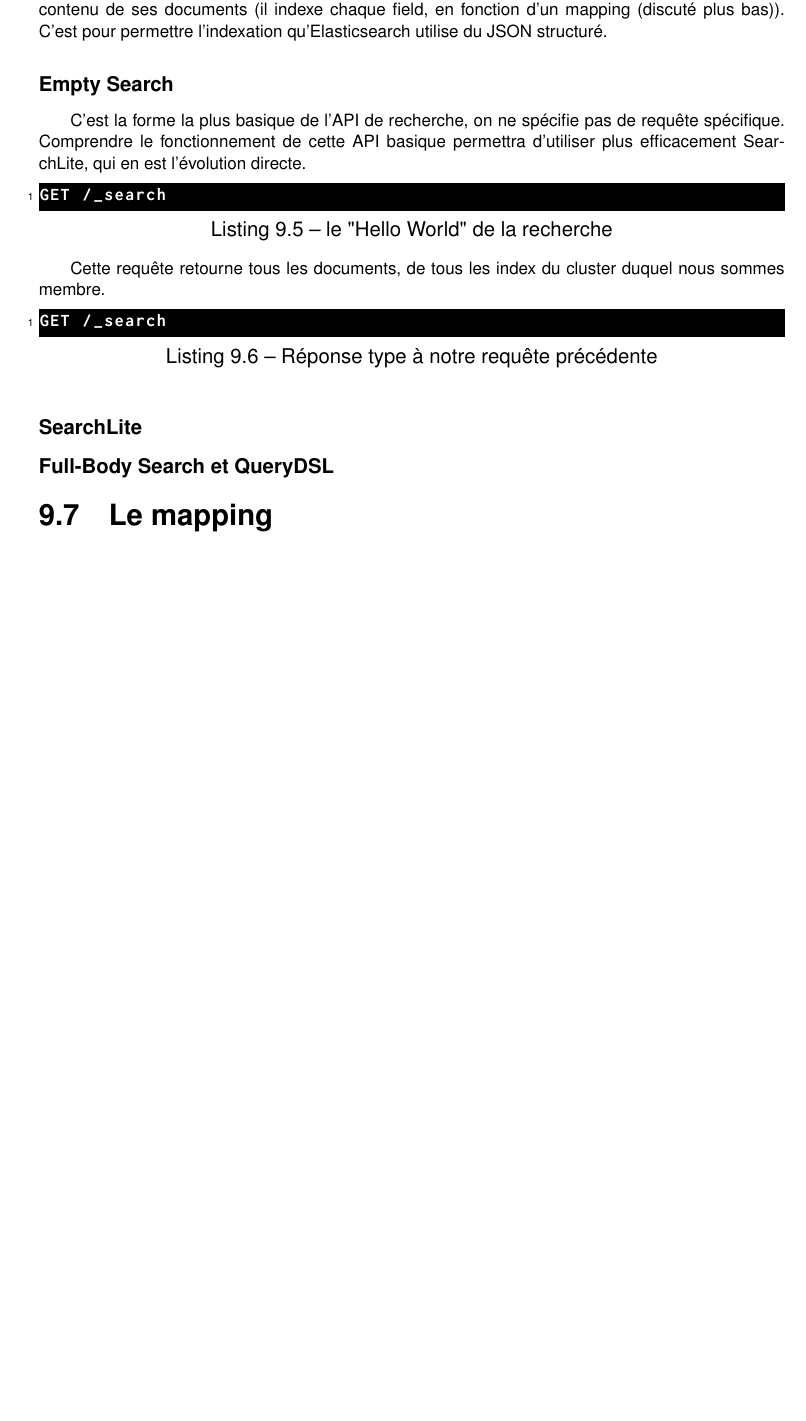
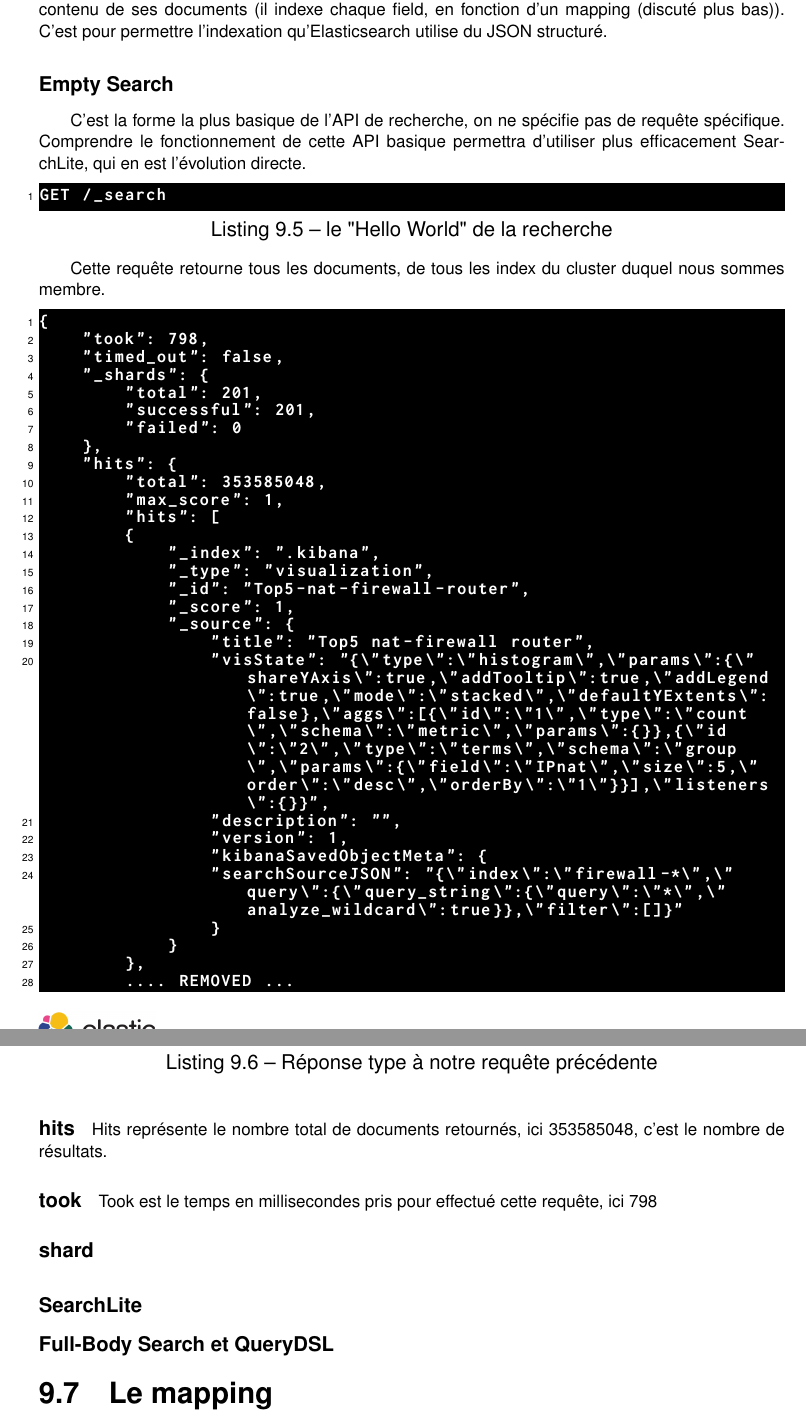
Before and after one commit to Neodiablow/rapport-ciril, a LaTeX document (rapport/rapport.tex, which reads rapport/elasticsearch.tex): part of page 37 of 48 before the commit and two parts of pages 37 and 38 of 49 after it, the two joined at a grey line, cut so that both start at the same text, the shorter picture padded with empty space. Compiled offline with pdfLaTeX.

Commit message:
Ajout de résultats search, début de description

```diff
--- a/rapport/elasticsearch.tex
+++ b/rapport/elasticsearch.tex
@@ -314,10 +314,44 @@
 sommes membre.
 
 \begin{lstlisting}[style=code,label={lst:APIsearchemptyexample2},caption={Réponse type à notre requête précédente}]
-GET /_search
+{
+    "took": 798,
+    "timed_out": false,
+    "_shards": {
+        "total": 201,
+        "successful": 201,
+        "failed": 0
+    },
+    "hits": {
+        "total": 353585048,
+        "max_score": 1,
+        "hits": [
+        {
+            "_index": ".kibana",
+            "_type": "visualization",
+            "_id": "Top5-nat-firewall-router",
+            "_score": 1,
+            "_source": {
+                "title": "Top5 nat-firewall router",
+                "visState": "{\"type\":\"histogram\",\"params\":{\"shareYAxis\":true,\"addTooltip\":true,\"addLegend\":true,\"mode\":\"stacked\",\"defaultYExtents\":false},\"aggs\":[{\"id\":\"1\",\"type\":\"count\",\"schema\":\"metric\",\"params\":{}},{\"id\":\"2\",\"type\":\"terms\",\"schema\":\"group\",\"params\":{\"field\":\"IPnat\",\"size\":5,\"order\":\"desc\",\"orderBy\":\"1\"}}],\"listeners\":{}}",
+                "description": "",
+                "version": 1,
+                "kibanaSavedObjectMeta": {
+                "searchSourceJSON": "{\"index\":\"firewall-*\",\"query\":{\"query_string\":{\"query\":\"*\",\"analyze_wildcard\":true}},\"filter\":[]}"
+                }
+            }
+        },
+        .... REMOVED ...
+    }
+}
 \end{lstlisting}
 
-
+\paragraph{hits}
+Hits représente le nombre total de documents retournés, ici 353585048, c'est le
+nombre de résultats.
+\paragraph{took}
+Took est le temps en millisecondes pris pour effectué cette requête, ici 798
+\paragraph{shard}
 
 
 \subsubsection{SearchLite}
```
